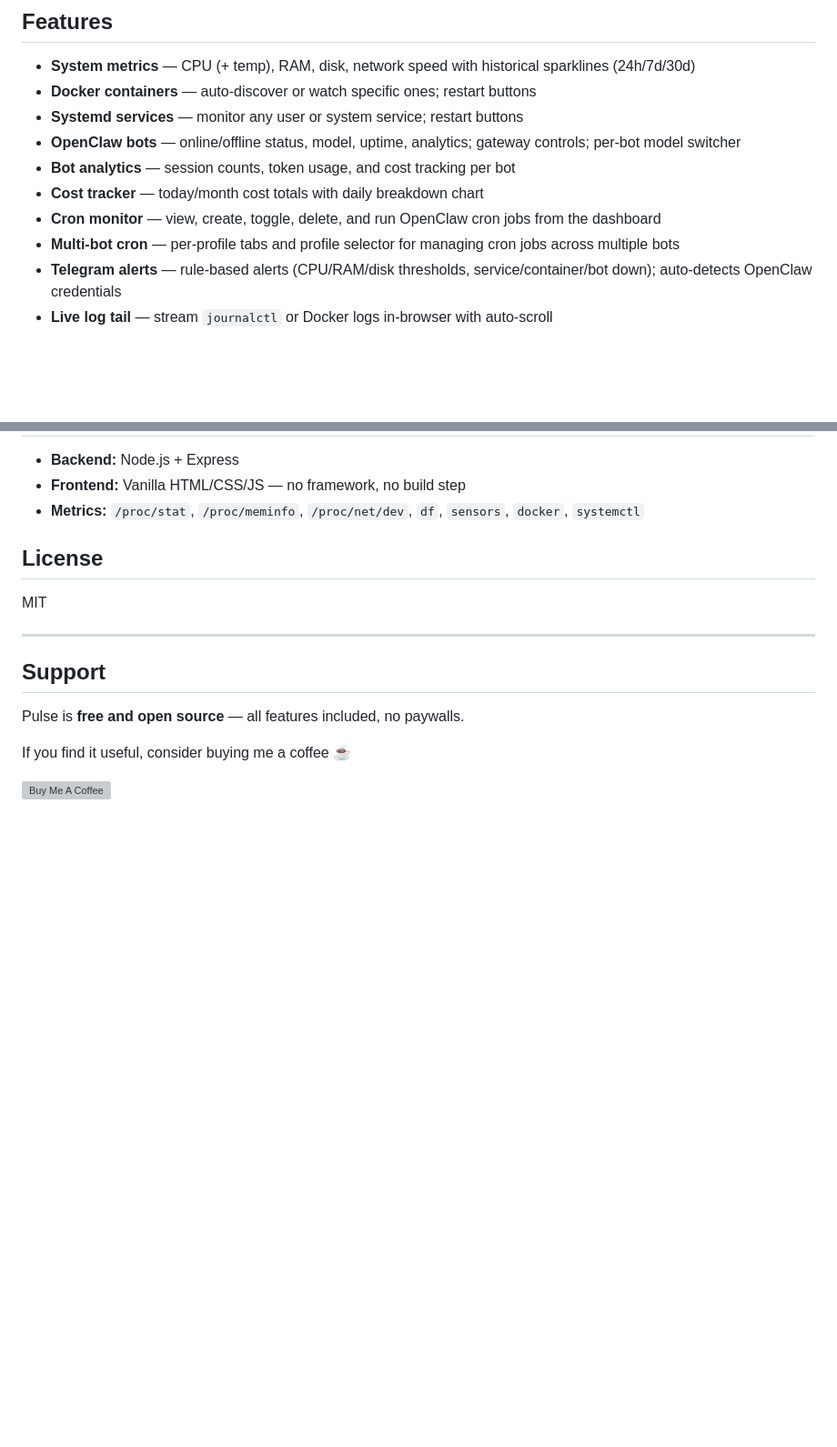
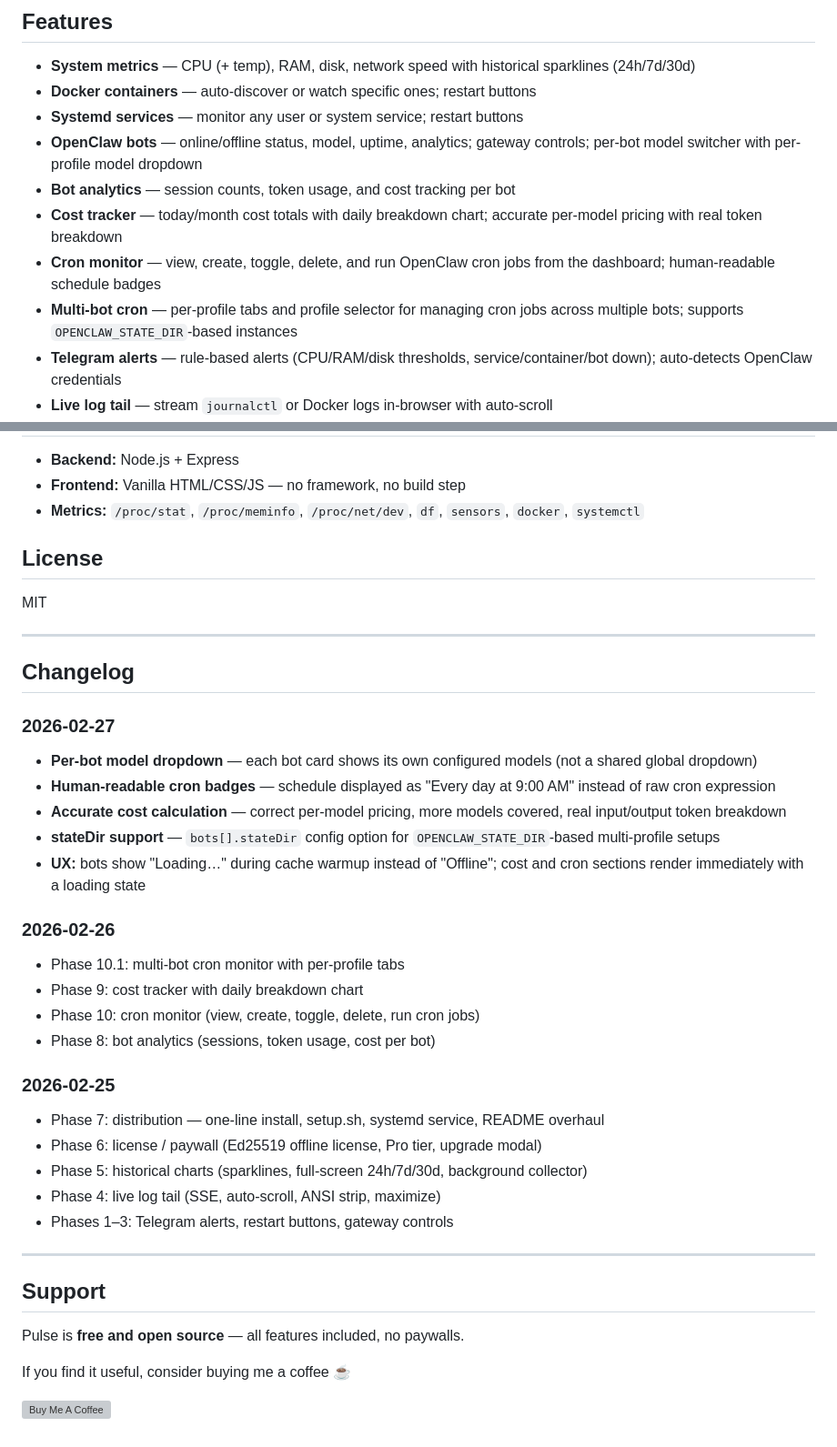
Before and after one commit to AzamatMajidov/pulse-dashboard, a Markdown page: README.md, 2 parts joined by grey strips. Shown at 91% size. GitHub-like rendering; blank space fills up the shorter version; grey boxes are pictures that could not be loaded.

Commit message:
docs: update README with 2026-02-27 fixes and improvements

```diff
--- a/README.md
+++ b/README.md
@@ -11,11 +11,11 @@ Dark UI. Zero cloud dependencies. Runs on anything — home server, VPS, Raspber
 - **System metrics** — CPU (+ temp), RAM, disk, network speed with historical sparklines (24h/7d/30d)
 - **Docker containers** — auto-discover or watch specific ones; restart buttons
 - **Systemd services** — monitor any user or system service; restart buttons
-- **OpenClaw bots** — online/offline status, model, uptime, analytics; gateway controls; per-bot model switcher
+- **OpenClaw bots** — online/offline status, model, uptime, analytics; gateway controls; per-bot model switcher with per-profile model dropdown
 - **Bot analytics** — session counts, token usage, and cost tracking per bot
-- **Cost tracker** — today/month cost totals with daily breakdown chart
-- **Cron monitor** — view, create, toggle, delete, and run OpenClaw cron jobs from the dashboard
-- **Multi-bot cron** — per-profile tabs and profile selector for managing cron jobs across multiple bots
+- **Cost tracker** — today/month cost totals with daily breakdown chart; accurate per-model pricing with real token breakdown
+- **Cron monitor** — view, create, toggle, delete, and run OpenClaw cron jobs from the dashboard; human-readable schedule badges
+- **Multi-bot cron** — per-profile tabs and profile selector for managing cron jobs across multiple bots; supports `OPENCLAW_STATE_DIR`-based instances
 - **Telegram alerts** — rule-based alerts (CPU/RAM/disk thresholds, service/container/bot down); auto-detects OpenClaw credentials
 - **Live log tail** — stream `journalctl` or Docker logs in-browser with auto-scroll
 - **Historical charts** — background metrics collector; sparklines on every card; full-screen 24h/7d/30d charts
@@ -161,6 +161,30 @@ MIT
 
 ---
 
+## Changelog
+
+### 2026-02-27
+- **Per-bot model dropdown** — each bot card shows its own configured models (not a shared global dropdown)
+- **Human-readable cron badges** — schedule displayed as "Every day at 9:00 AM" instead of raw cron expression
+- **Accurate cost calculation** — correct per-model pricing, more models covered, real input/output token breakdown
+- **stateDir support** — `bots[].stateDir` config option for `OPENCLAW_STATE_DIR`-based multi-profile setups
+- **UX:** bots show "Loading…" during cache warmup instead of "Offline"; cost and cron sections render immediately with a loading state
+
+### 2026-02-26
+- Phase 10.1: multi-bot cron monitor with per-profile tabs
+- Phase 9: cost tracker with daily breakdown chart
+- Phase 10: cron monitor (view, create, toggle, delete, run cron jobs)
+- Phase 8: bot analytics (sessions, token usage, cost per bot)
+
+### 2026-02-25
+- Phase 7: distribution — one-line install, setup.sh, systemd service, README overhaul
+- Phase 6: license / paywall (Ed25519 offline license, Pro tier, upgrade modal)
+- Phase 5: historical charts (sparklines, full-screen 24h/7d/30d, background collector)
+- Phase 4: live log tail (SSE, auto-scroll, ANSI strip, maximize)
+- Phases 1–3: Telegram alerts, restart buttons, gateway controls
+
+---
+
 ## Support
 
 Pulse is **free and open source** — all features included, no paywalls.
```
